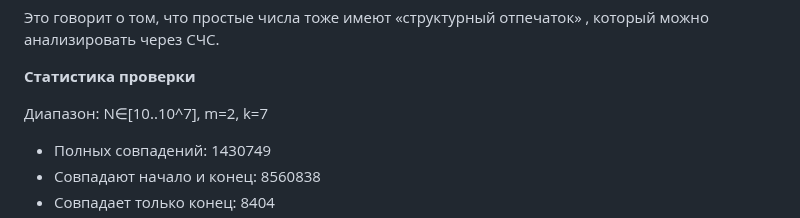
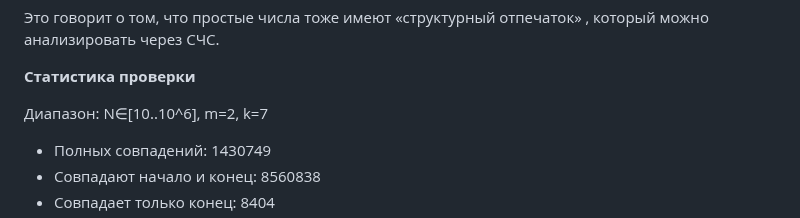
Before and after one commit to Misha0966/New-project, a Markdown page: examples/теория_чисел.md, the part around the change. Drawn GitHub-style.

Commit message:
теория_чисел.md
Исправил 10^7 на 10^6

```diff
--- a/examples/теория_чисел.md
+++ b/examples/теория_чисел.md
@@ -112,7 +112,7 @@ N * k = 91
 
 **Статистика проверки**
 
-Диапазон: N∈[10..10^7], m=2, k=7
+Диапазон: N∈[10..10^6], m=2, k=7
 
 - Полных совпадений: 1430749
 - Совпадают начало и конец: 8560838
```
